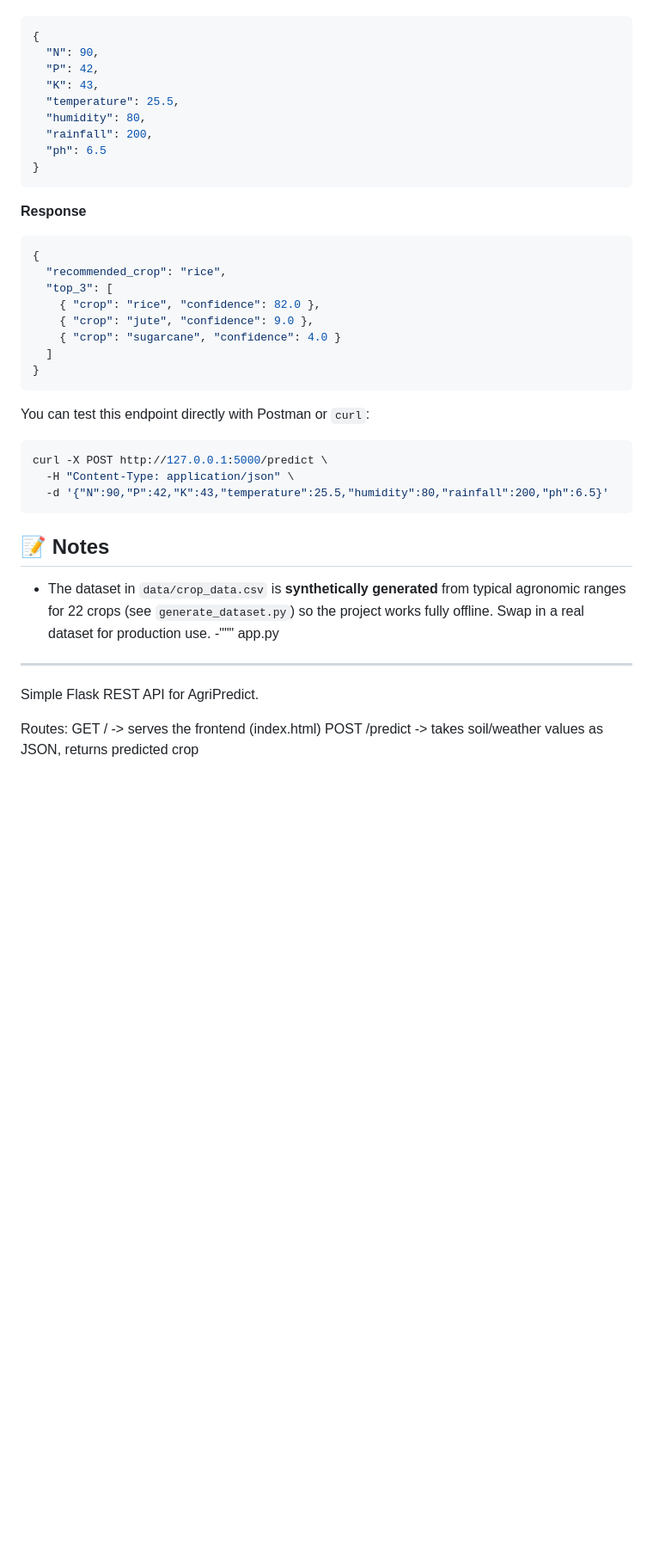
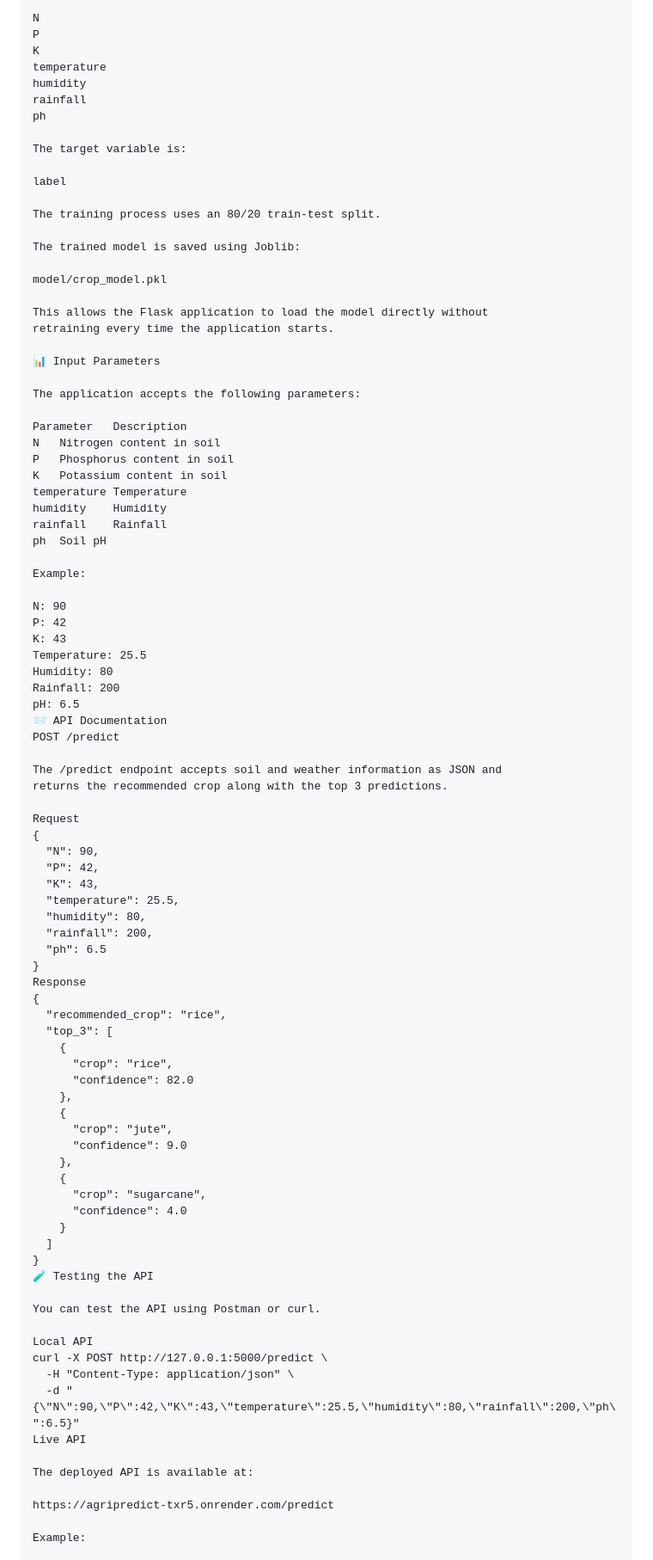
Before and after one commit to jasaswin/AgriPredict, a Markdown page: README.md, the part around one of its changes. Shown at 86% size. GitHub-like rendering; blank space fills up the shorter version.

Commit message:
Update README.md
Updated the README to enhance clarity and structure, including live demo link and project details.

````diff
--- a/README.md
+++ b/README.md
@@ -101,5 +176,54 @@ Farmer enters soil & weather information
 
-```json
+N
+P
+K
+temperature
+humidity
+rainfall
+ph
+
+The target variable is:
+
+label
+
+The training process uses an 80/20 train-test split.
+
+The trained model is saved using Joblib:
+
+model/crop_model.pkl
+
+This allows the Flask application to load the model directly without
+retraining every time the application starts.
+
+📊 Input Parameters
+
+The application accepts the following parameters:
+
+Parameter	Description
+N	Nitrogen content in soil
+P	Phosphorus content in soil
+K	Potassium content in soil
+temperature	Temperature
+humidity	Humidity
+rainfall	Rainfall
+ph	Soil pH
+
+Example:
+
+N: 90
+P: 42
+K: 43
+Temperature: 25.5
+Humidity: 80
+Rainfall: 200
+pH: 6.5
+📨 API Documentation
+POST /predict
+
+The /predict endpoint accepts soil and weather information as JSON and
+returns the recommended crop along with the top 3 predictions.
+
+Request
 {
   "N": 90,
   "P": 42,
@@ -109,40 +233,37 @@ Farmer enters soil & weather information
   "rainfall": 200,
   "ph": 6.5
 }
-```
-
-**Response**
-
-```json
+Response
 {
   "recommended_crop": "rice",
   "top_3": [
-    { "crop": "rice", "confidence": 82.0 },
-    { "crop": "jute", "confidence": 9.0 },
-    { "crop": "sugarcane", "confidence": 4.0 }
+    {
+      "crop": "rice",
+      "confidence": 82.0
+    },
+    {
+      "crop": "jute",
+      "confidence": 9.0
+    },
+    {
+      "crop": "sugarcane",
+      "confidence": 4.0
+    }
   ]
 }
-```
+🧪 Testing the API
 
-You can test this endpoint directly with Postman or `curl`:
+You can test the API using Postman or curl.
 
-```bash
+Local API
 curl -X POST http://127.0.0.1:5000/predict \
   -H "Content-Type: application/json" \
-  -d '{"N":90,"P":42,"K":43,"temperature":25.5,"humidity":80,"rainfall":200,"ph":6.5}'
-```
+  -d "{\"N\":90,\"P\":42,\"K\":43,\"temperature\":25.5,\"humidity\":80,\"rainfall\":200,\"ph\":6.5}"
+Live API
 
-## 📝 Notes
+The deployed API is available at:
 
-- The dataset in `data/crop_data.csv` is **synthetically generated** from
-  typical agronomic ranges for 22 crops (see `generate_dataset.py`) so the
-  project works fully offline. Swap in a real dataset for production use.
--"""
-app.py
-------
-Simple Flask REST API for AgriPredict.
+https://agripredict-txr5.onrender.com/predict
 
-Routes:
-    GET  /              -> serves the frontend (index.html)
-    POST /predict        -> takes soil/weather values as JSON, returns predicted crop
+Example:
 
````
Also changed, not shown: other parts of README.md (+195 -72 lines).
